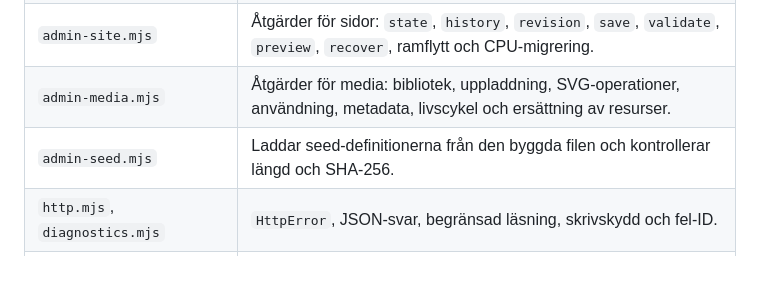
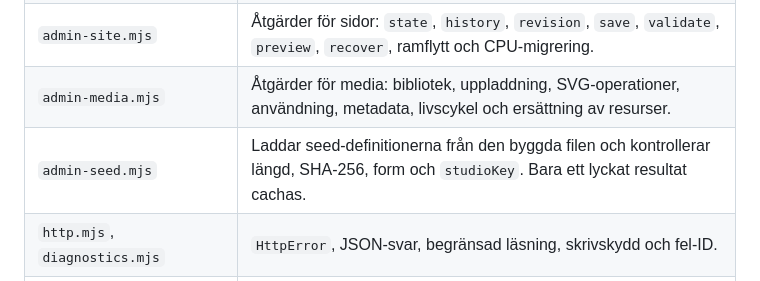
Before and after one commit to omar-y-abdi/o-y-a, a Markdown page: docs/ARCHITECTURE.md, the part around the change. Rendered like a GitHub page.

Commit message:
docs: list every admin seed check
Co-Authored-By: Claude Opus 5.5 <noreply@anthropic.com>

```diff
--- a/docs/ARCHITECTURE.md
+++ b/docs/ARCHITECTURE.md
@@ -33,7 +33,7 @@ Det här dokumentet beskriver hur koden är uppdelad, vilka filer som äger vilk
 | `api.mjs` | Admin-router. Kör autentisering först och skickar sedan till läs- eller skrivhanterare. |
 | `admin-site.mjs` | Åtgärder för sidor: `state`, `history`, `revision`, `save`, `validate`, `preview`, `recover`, ramflytt och CPU-migrering. |
 | `admin-media.mjs` | Åtgärder för media: bibliotek, uppladdning, SVG-operationer, användning, metadata, livscykel och ersättning av resurser. |
-| `admin-seed.mjs` | Laddar seed-definitionerna från den byggda filen och kontrollerar längd och SHA-256. |
+| `admin-seed.mjs` | Laddar seed-definitionerna från den byggda filen och kontrollerar längd, SHA-256, form och `studioKey`. Bara ett lyckat resultat cachas. |
 | `http.mjs`, `diagnostics.mjs` | `HttpError`, JSON-svar, begränsad läsning, skrivskydd och fel-ID. |
 | `store.mjs` | Revisioner, huvudpekaren `cms_head`, publicering i en D1-batch och publika läsningar. |
 | `studio-store.mjs` | Kanonisk studiokopia (`cms_studio_heads`, `cms_studio_text`). |
```
